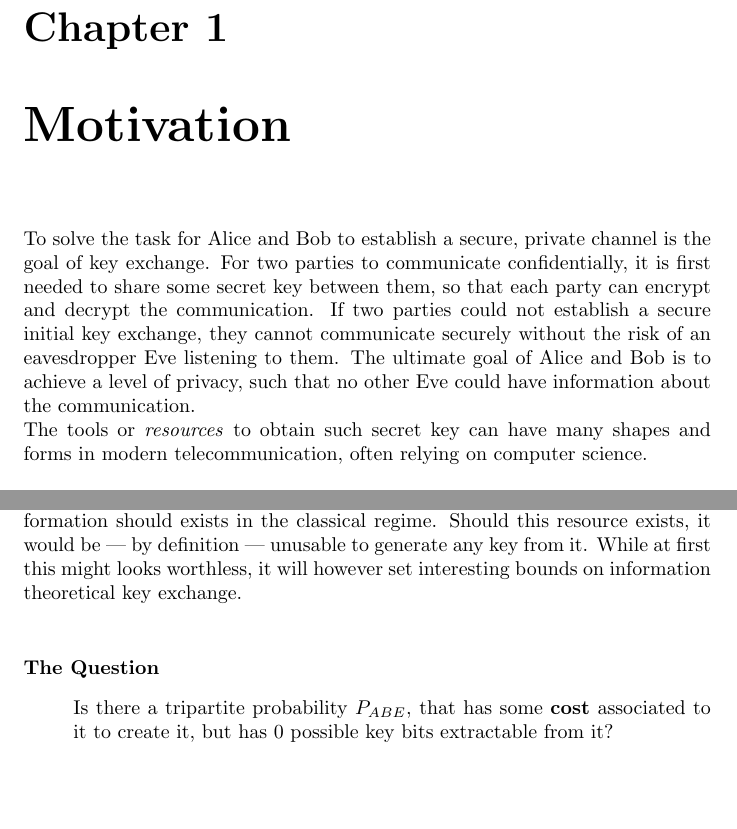
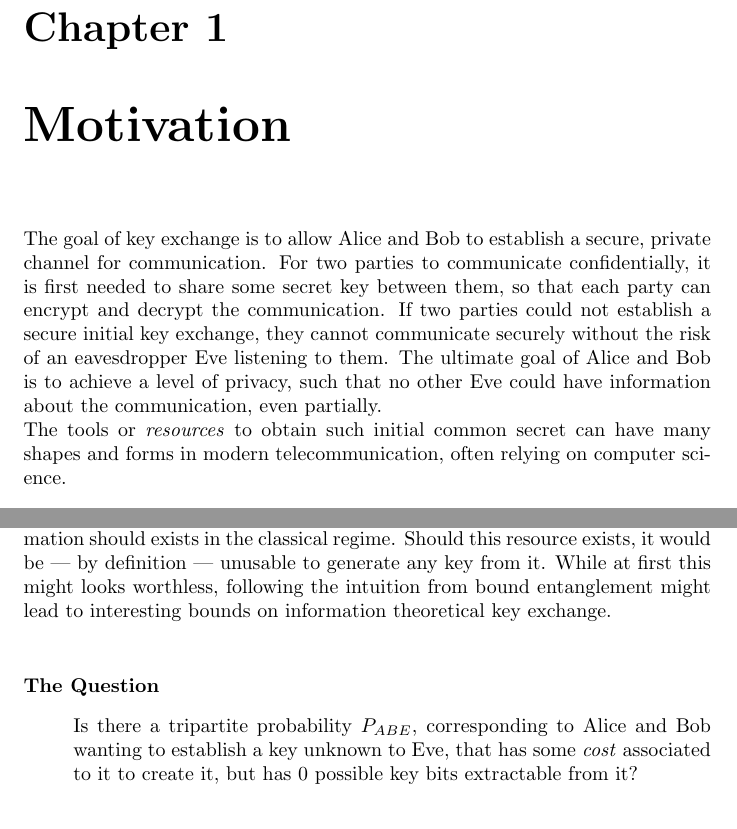
Before and after one commit to CrashingBrain/BSc_Project, a LaTeX thesis (writings/BScPro-LDolfi.tex, which reads writings/chapters/Motivation.tex): two parts of pages 5 and 6 of 28, joined at a grey line, cut so that both start at the same text. Compiled offline with pdfLaTeX.

Commit message:
last fixes to Motivation

```diff
--- a/writings/chapters/Motivation.tex
+++ b/writings/chapters/Motivation.tex
@@ -3,11 +3,11 @@
 
 %\lipsum[3]
 
-To solve the task for Alice and Bob to establish a secure, private channel is the goal of key exchange.
+The goal of key exchange is to allow Alice and Bob to establish a secure, private channel for communication.
 For two parties to communicate confidentially, it is first needed to share some secret key between them, so that each party can encrypt and decrypt the communication.
 If two parties could not establish a secure initial key exchange, they cannot communicate securely without the risk of an eavesdropper Eve listening to them.
-The ultimate goal of Alice and Bob is to achieve a level of privacy, such that no other Eve could have information about the communication.\\
-The tools or \emph{resources} to obtain such secret key can have many shapes and forms in modern telecommunication, often relying on computer science.\\
+The ultimate goal of Alice and Bob is to achieve a level of privacy, such that no other Eve could have information about the communication, even partially.\\
+The tools or \emph{resources} to obtain such initial common secret can have many shapes and forms in modern telecommunication, often relying on computer science.\\
 
 It has been noticed that these concepts of privacy also appear in nature and the strongest analogy comes from quantum mechanics.\footnotemark
 From this theory arises the famous \emph{quantum entanglement} that appears to be the equivalent of privacy in many ways.
@@ -38,9 +38,10 @@ For example there is no known instance --- and it is believed to not exist -- of
 
 An open question has remained over the years asking whether bound information should exists in the classical regime.
 Should this resource exists, it would be --- by definition --- unusable to generate any key from it.
-While at first this might looks worthless, it will however set interesting bounds on information theoretical key exchange.\\
+While at first this might looks worthless,
+following the intuition from bound entanglement might lead to interesting bounds on information theoretical key exchange.\\
 
 \paragraph*{The Question}
 \begin{itemize}
-		\item[] Is there a tripartite probability $P_{ABE}$, that has some \textbf{cost} associated to it to create it, but has $0$ possible key bits extractable from it?
+		\item[] Is there a tripartite probability $P_{ABE}$, corresponding to Alice and Bob wanting to establish a key unknown to Eve, that has some \emph{cost} associated to it to create it, but has $0$ possible key bits extractable from it?
 \end{itemize}
```
